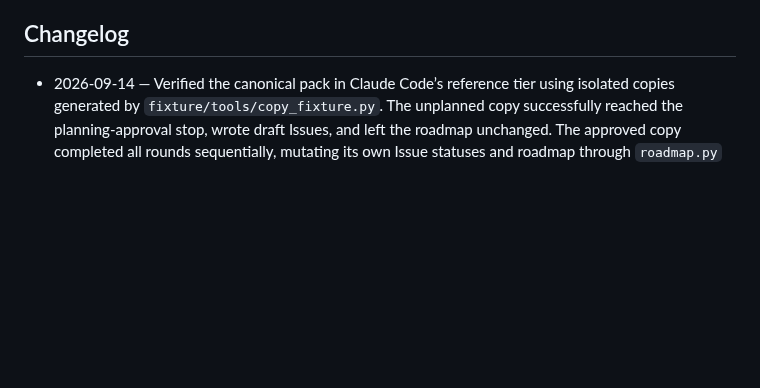
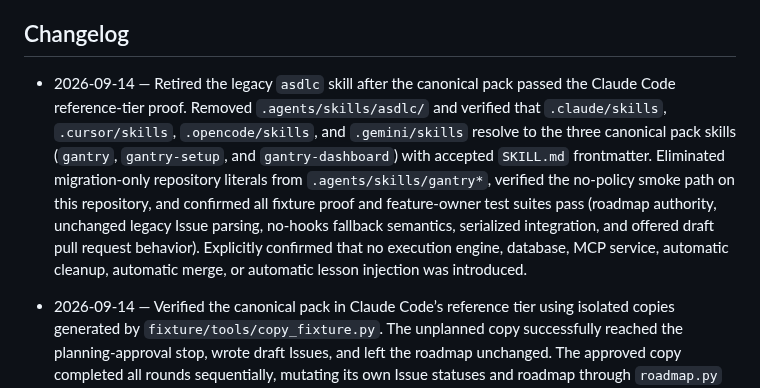
Before and after one commit to JulioBorges/gantry, a Markdown page: .scratch/gantry-migration/spec.md, the part around the change. GitHub-like rendering; blank space fills up the shorter version.

Commit message:
docs(spec): document asdlc retirement and harness link switch in changelog

```diff
--- a/.scratch/gantry-migration/spec.md
+++ b/.scratch/gantry-migration/spec.md
@@ -166,6 +166,7 @@ Scenario: The run ends with an offered draft pull request
 
 ## Changelog
 
+- 2026-09-14 — Retired the legacy `asdlc` skill after the canonical pack passed the Claude Code reference-tier proof. Removed `.agents/skills/asdlc/` and verified that `.claude/skills`, `.cursor/skills`, `.opencode/skills`, and `.gemini/skills` resolve to the three canonical pack skills (`gantry`, `gantry-setup`, and `gantry-dashboard`) with accepted `SKILL.md` frontmatter. Eliminated migration-only repository literals from `.agents/skills/gantry*`, verified the no-policy smoke path on this repository, and confirmed all fixture proof and feature-owner test suites pass (roadmap authority, unchanged legacy Issue parsing, no-hooks fallback semantics, serialized integration, and offered draft pull request behavior). Explicitly confirmed that no execution engine, database, MCP service, automatic cleanup, automatic merge, or automatic lesson injection was introduced.
 - 2026-09-14 — Verified the canonical pack in Claude Code’s reference tier using isolated copies generated by `fixture/tools/copy_fixture.py`. The unplanned copy successfully reached the planning-approval stop, wrote draft Issues, and left the roadmap unchanged. The approved copy completed all rounds sequentially, mutating its own Issue statuses and roadmap through `roadmap.py` after Critic acceptance, and finally offered a draft pull request. The proof confirmed that no engine, database, MCP service, automatic cleanup, automatic merge, or automatic lesson injection was used.
 - 2026-09-14 — Implemented the end-of-Run draft pull request offer in the `round-workflow.md` template and updated `SKILL.md` instructions. After the final round, the orchestrator detects if `gh` is available and asks the operator for explicit confirmation before opening a draft pull request containing each completed Issue's criteria and evidence. If declined or unavailable, it gracefully defaults to reporting the Run branch and target branch.
 - 2026-09-14 — Added `gantry-setup` skill and `setup.py` script. The skill acts as the conversational writer of repository policy, guiding the operator through artifact, template, check, Git, and hook decisions. The `setup.py` script renders the full proposed `.gantry/config.json` before writing, supports merge, overwrite, and abort for an existing policy, handles idempotent merging of the Claude Code hook fragment into `.claude/settings.json`, and adds or replaces only the marked Gantry section in `AGENTS.md`.
```
